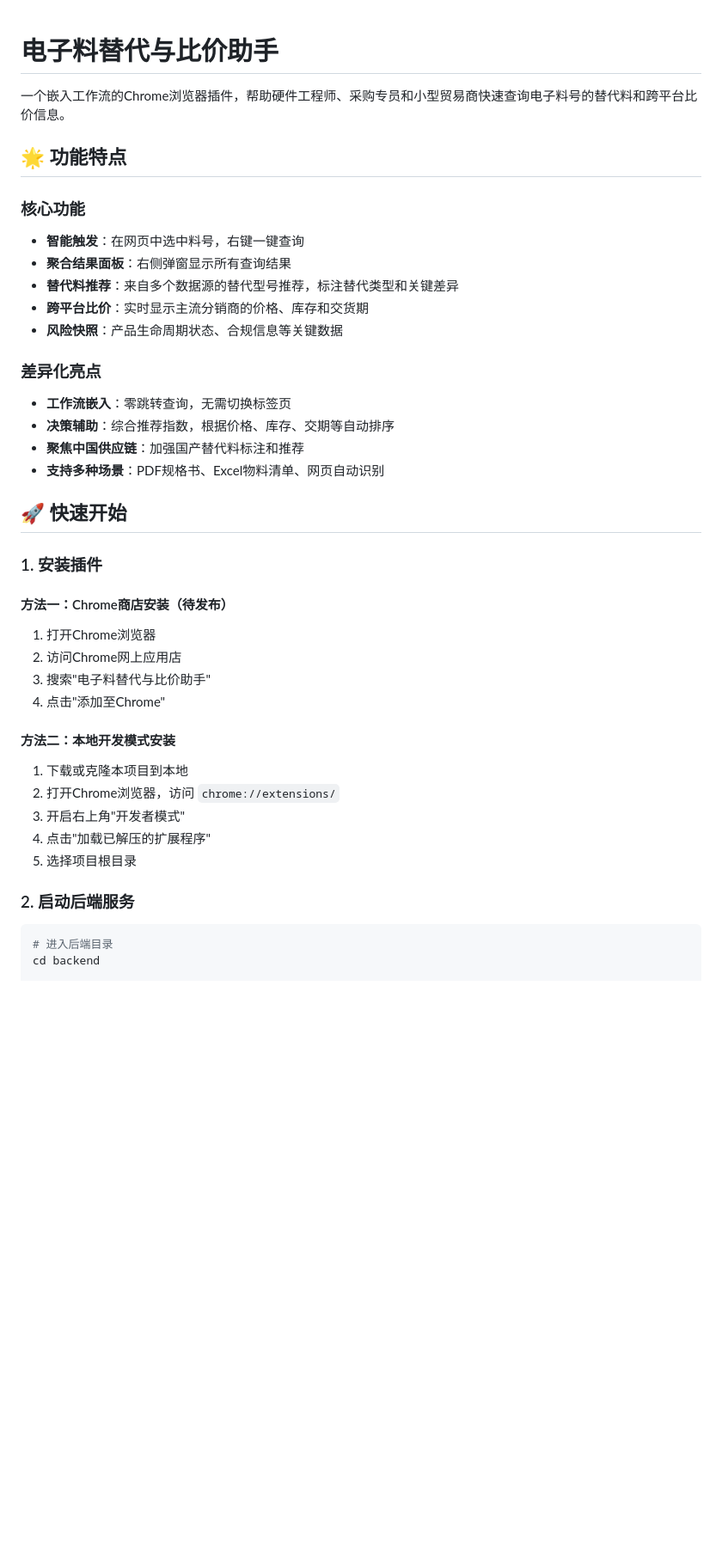
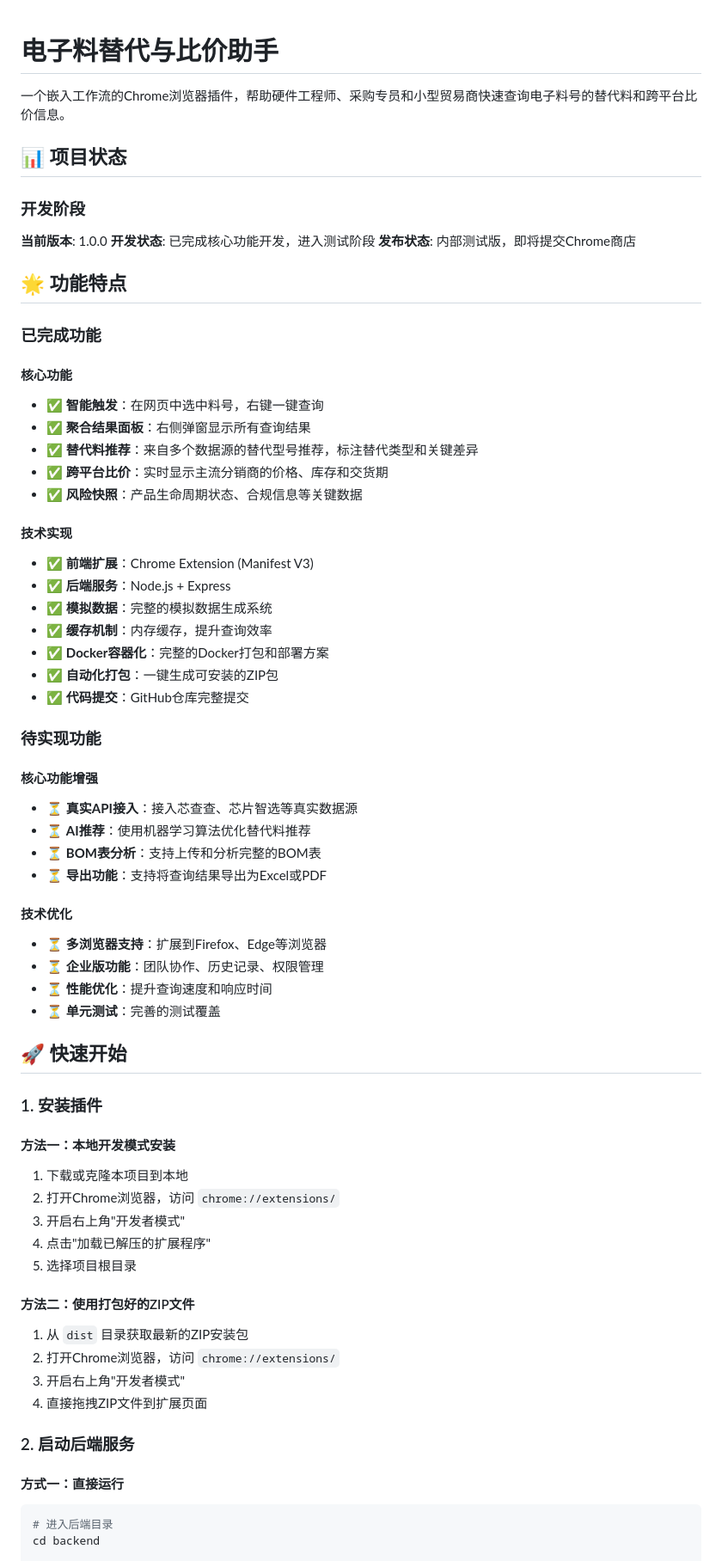
Before and after one commit to yangpengfi/EC-RP-Comparator, a Markdown page: README.md, the part around one of its changes. Shown at 86% size. GitHub-like rendering; blank space fills up the shorter version.

````diff
--- a/README.md
+++ b/README.md
@@ -2,40 +2,67 @@
 
 一个嵌入工作流的Chrome浏览器插件，帮助硬件工程师、采购专员和小型贸易商快速查询电子料号的替代料和跨平台比价信息。
 
+## 📊 项目状态
+
+### 开发阶段
+**当前版本**: 1.0.0
+**开发状态**: 已完成核心功能开发，进入测试阶段
+**发布状态**: 内部测试版，即将提交Chrome商店
+
 ## 🌟 功能特点
 
-### 核心功能
-- **智能触发**：在网页中选中料号，右键一键查询
-- **聚合结果面板**：右侧弹窗显示所有查询结果
-- **替代料推荐**：来自多个数据源的替代型号推荐，标注替代类型和关键差异
-- **跨平台比价**：实时显示主流分销商的价格、库存和交货期
-- **风险快照**：产品生命周期状态、合规信息等关键数据
+### 已完成功能
 
-### 差异化亮点
-- **工作流嵌入**：零跳转查询，无需切换标签页
-- **决策辅助**：综合推荐指数，根据价格、库存、交期等自动排序
-- **聚焦中国供应链**：加强国产替代料标注和推荐
-- **支持多种场景**：PDF规格书、Excel物料清单、网页自动识别
+#### 核心功能
+- ✅ **智能触发**：在网页中选中料号，右键一键查询
+- ✅ **聚合结果面板**：右侧弹窗显示所有查询结果
+- ✅ **替代料推荐**：来自多个数据源的替代型号推荐，标注替代类型和关键差异
+- ✅ **跨平台比价**：实时显示主流分销商的价格、库存和交货期
+- ✅ **风险快照**：产品生命周期状态、合规信息等关键数据
+
+#### 技术实现
+- ✅ **前端扩展**：Chrome Extension (Manifest V3)
+- ✅ **后端服务**：Node.js + Express
+- ✅ **模拟数据**：完整的模拟数据生成系统
+- ✅ **缓存机制**：内存缓存，提升查询效率
+- ✅ **Docker容器化**：完整的Docker打包和部署方案
+- ✅ **自动化打包**：一键生成可安装的ZIP包
+- ✅ **代码提交**：GitHub仓库完整提交
+
+### 待实现功能
+
+#### 核心功能增强
+- ⏳ **真实API接入**：接入芯查查、芯片智选等真实数据源
+- ⏳ **AI推荐**：使用机器学习算法优化替代料推荐
+- ⏳ **BOM表分析**：支持上传和分析完整的BOM表
+- ⏳ **导出功能**：支持将查询结果导出为Excel或PDF
+
+#### 技术优化
+- ⏳ **多浏览器支持**：扩展到Firefox、Edge等浏览器
+- ⏳ **企业版功能**：团队协作、历史记录、权限管理
+- ⏳ **性能优化**：提升查询速度和响应时间
+- ⏳ **单元测试**：完善的测试覆盖
 
 ## 🚀 快速开始
 
 ### 1. 安装插件
 
-#### 方法一：Chrome商店安装（待发布）
-1. 打开Chrome浏览器
-2. 访问Chrome网上应用店
-3. 搜索"电子料替代与比价助手"
-4. 点击"添加至Chrome"
-
-#### 方法二：本地开发模式安装
+#### 方法一：本地开发模式安装
 1. 下载或克隆本项目到本地
 2. 打开Chrome浏览器，访问 `chrome://extensions/`
 3. 开启右上角"开发者模式"
 4. 点击"加载已解压的扩展程序"
 5. 选择项目根目录
 
+#### 方法二：使用打包好的ZIP文件
+1. 从 `dist` 目录获取最新的ZIP安装包
+2. 打开Chrome浏览器，访问 `chrome://extensions/`
+3. 开启右上角"开发者模式"
+4. 直接拖拽ZIP文件到扩展页面
+
 ### 2. 启动后端服务
 
+#### 方式一：直接运行
 ```bash
 # 进入后端目录
 cd backend
````
Also changed, not shown: other parts of README.md (+165 -92 lines).
